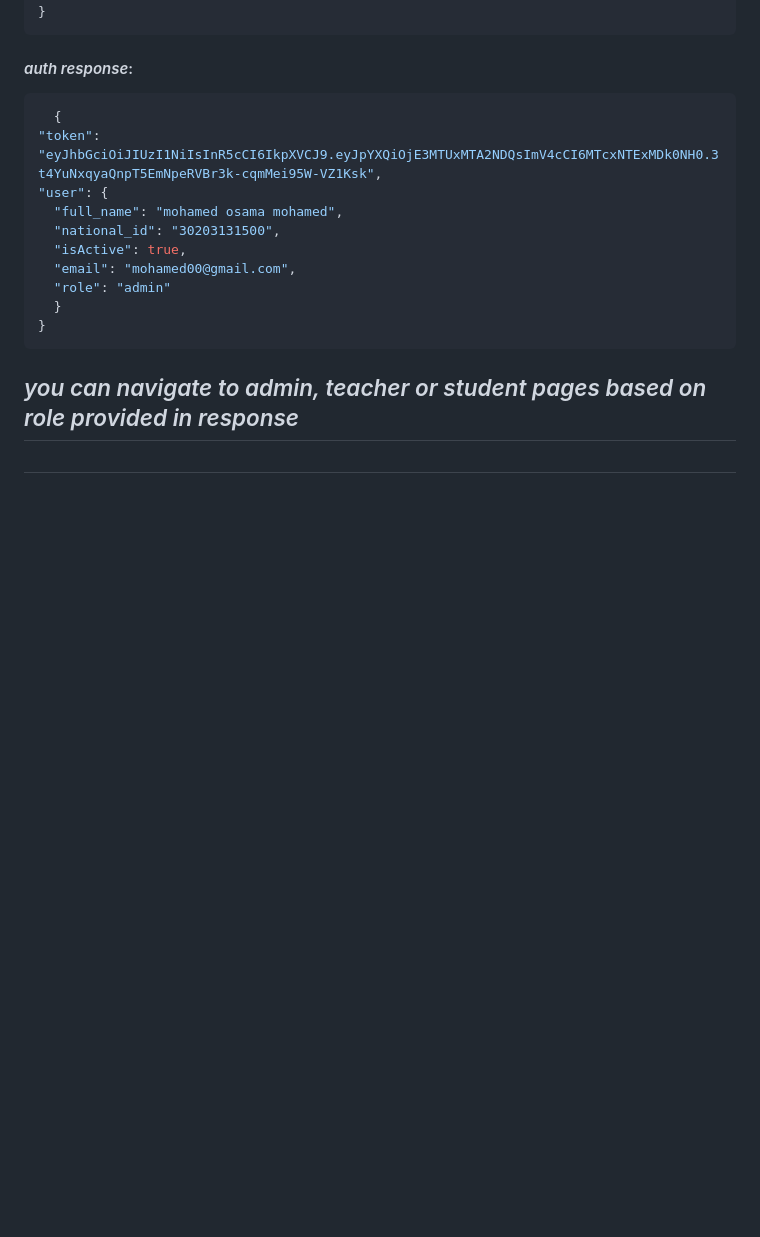
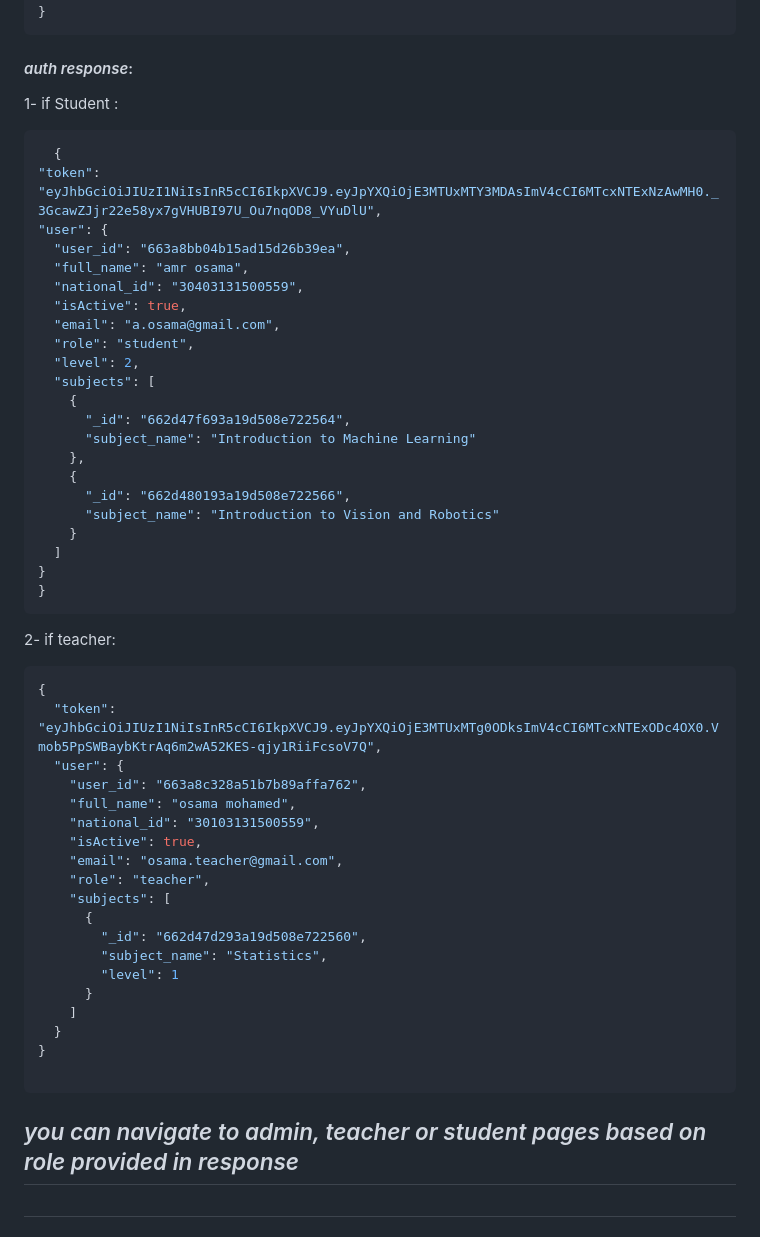
Before and after one commit to mosama137/edu-platform, a Markdown page: README.md, the part around the change. Rendered like a GitHub page; blank space fills up the shorter version.

````diff
--- a/README.md
+++ b/README.md
@@ -38,18 +38,53 @@
 
 
 #### *auth response*:
+1- if Student :
   ```JSON
     {
-  "token": "eyJhbGciOiJIUzI1NiIsInR5cCI6IkpXVCJ9.eyJpYXQiOjE3MTUxMTA2NDQsImV4cCI6MTcxNTExMDk0NH0.3t4YuNxqyaQnpT5EmNpeRVBr3k-cqmMei95W-VZ1Ksk",
+  "token": "eyJhbGciOiJIUzI1NiIsInR5cCI6IkpXVCJ9.eyJpYXQiOjE3MTUxMTY3MDAsImV4cCI6MTcxNTExNzAwMH0._3GcawZJjr22e58yx7gVHUBI97U_Ou7nqOD8_VYuDlU",
   "user": {
-    "full_name": "mohamed osama mohamed",
-    "national_id": "30203131500",
+    "user_id": "663a8bb04b15ad15d26b39ea",
+    "full_name": "amr osama",
+    "national_id": "30403131500559",
     "isActive": true,
-    "email": "mohamed00@gmail.com",
-    "role": "admin"
-    }
+    "email": "a.osama@gmail.com",
+    "role": "student",
+    "level": 2,
+    "subjects": [
+      {
+        "_id": "662d47f693a19d508e722564",
+        "subject_name": "Introduction to Machine Learning"
+      },
+      {
+        "_id": "662d480193a19d508e722566",
+        "subject_name": "Introduction to Vision and Robotics"
+      }
+    ]
   }
+}
   ```
+2- if teacher:
+```Json
+{
+  "token": "eyJhbGciOiJIUzI1NiIsInR5cCI6IkpXVCJ9.eyJpYXQiOjE3MTUxMTg0ODksImV4cCI6MTcxNTExODc4OX0.Vmob5PpSWBaybKtrAq6m2wA52KES-qjy1RiiFcsoV7Q",
+  "user": {
+    "user_id": "663a8c328a51b7b89affa762",
+    "full_name": "osama mohamed",
+    "national_id": "30103131500559",
+    "isActive": true,
+    "email": "osama.teacher@gmail.com",
+    "role": "teacher",
+    "subjects": [
+      {
+        "_id": "662d47d293a19d508e722560",
+        "subject_name": "Statistics",
+        "level": 1
+      }
+    ]
+  }
+}
+
+```
 
 ## *you can navigate to admin, teacher or student pages based on role provided in response*
 ##
````
